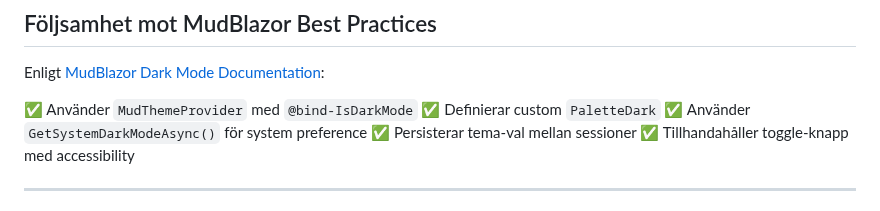
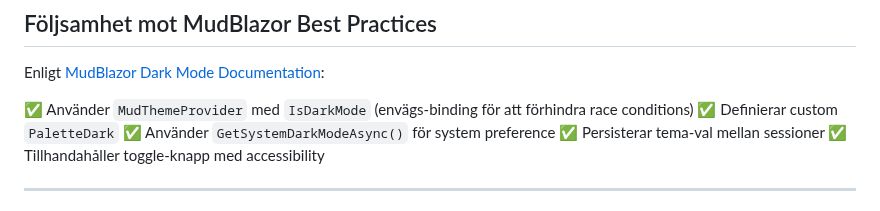
Before and after one commit to pownas/Privatekonomi, a Markdown page: docs/DARK_MODE_FINAL_REPORT.md, the part around the change. Drawn GitHub-style.

```diff
--- a/docs/DARK_MODE_FINAL_REPORT.md
+++ b/docs/DARK_MODE_FINAL_REPORT.md
@@ -244,7 +244,7 @@ Deletions: -4 lines
 
 Enligt [MudBlazor Dark Mode Documentation](https://mudblazor.com/features/darkmode):
 
-✅ Använder `MudThemeProvider` med `@bind-IsDarkMode`
+✅ Använder `MudThemeProvider` med `IsDarkMode` (envägs-binding för att förhindra race conditions)
 ✅ Definierar custom `PaletteDark`
 ✅ Använder `GetSystemDarkModeAsync()` för system preference
 ✅ Persisterar tema-val mellan sessioner
```
Also changed, not shown: docs/DARK_MODE_IMPLEMENTATION.md (+3 -1 lines), docs/DARK_MODE_SUMMARY.md (+1 -1 lines).
